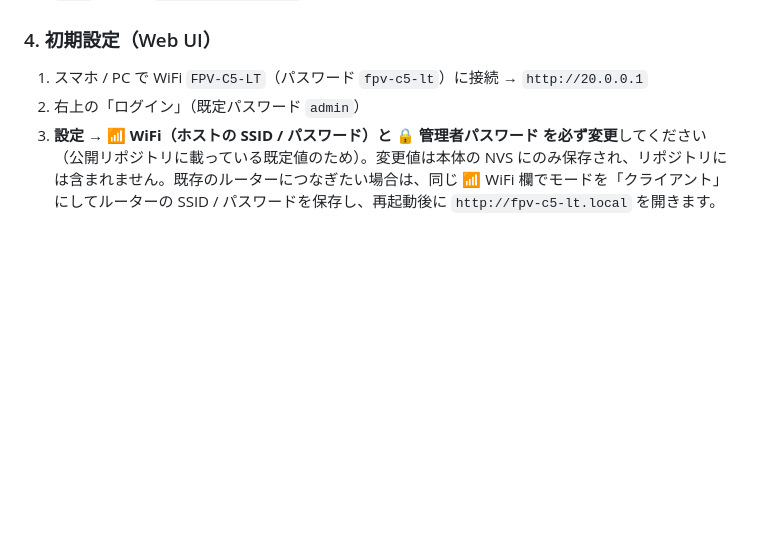
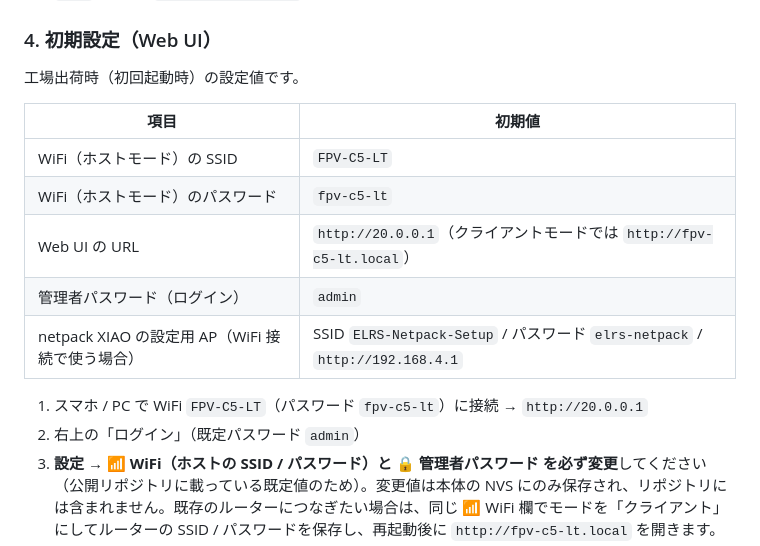
Before and after one commit to yanazoo/FPV-C5-Lap-Timer, a Markdown page: README.md, the part around one of its changes. GitHub-like rendering; blank space fills up the shorter version.

```diff
--- a/README.md
+++ b/README.md
@@ -187,6 +203,16 @@ CI（GitHub Actions）の成果物にもビルド済みバイナリがありま
 
 ### 4. 初期設定（Web UI）
 
+工場出荷時（初回起動時）の設定値です。
+
+| 項目 | 初期値 |
+|---|---|
+| WiFi（ホストモード）の SSID | `FPV-C5-LT` |
+| WiFi（ホストモード）のパスワード | `fpv-c5-lt` |
+| Web UI の URL | `http://20.0.0.1`（クライアントモードでは `http://fpv-c5-lt.local`） |
+| 管理者パスワード（ログイン） | `admin` |
+| netpack XIAO の設定用 AP（WiFi 接続で使う場合） | SSID `ELRS-Netpack-Setup` / パスワード `elrs-netpack` / `http://192.168.4.1` |
+
 1. スマホ / PC で WiFi `FPV-C5-LT`（パスワード `fpv-c5-lt`）に接続 → `http://20.0.0.1`
 2. 右上の「ログイン」（既定パスワード `admin`）
 3. **設定 → 📶 WiFi（ホストの SSID / パスワード）と 🔒 管理者パスワード を必ず変更**してください（公開リポジトリに載っている既定値のため）。変更値は本体の NVS にのみ保存され、リポジトリには含まれません。既存のルーターにつなぎたい場合は、同じ 📶 WiFi 欄でモードを「クライアント」にしてルーターの SSID / パスワードを保存し、再起動後に `http://fpv-c5-lt.local` を開きます。
```
Also changed, not shown: other parts of README.md (+16 -0 lines), README.en.md (+31 -0 lines), docs/images/calib-pc.png (added), docs/images/race-pc.png (added), docs/images/race-phone.png (added), docs/images/settings-pc.png (added).
